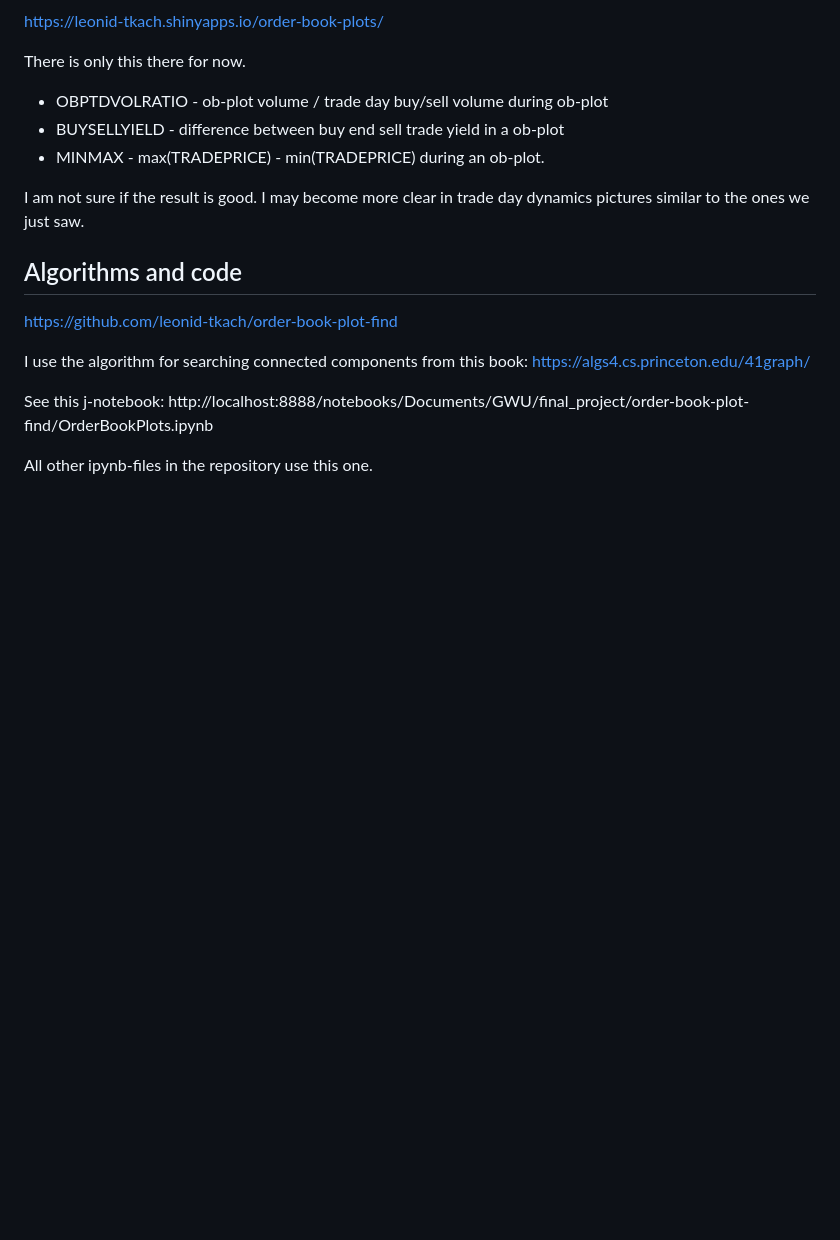
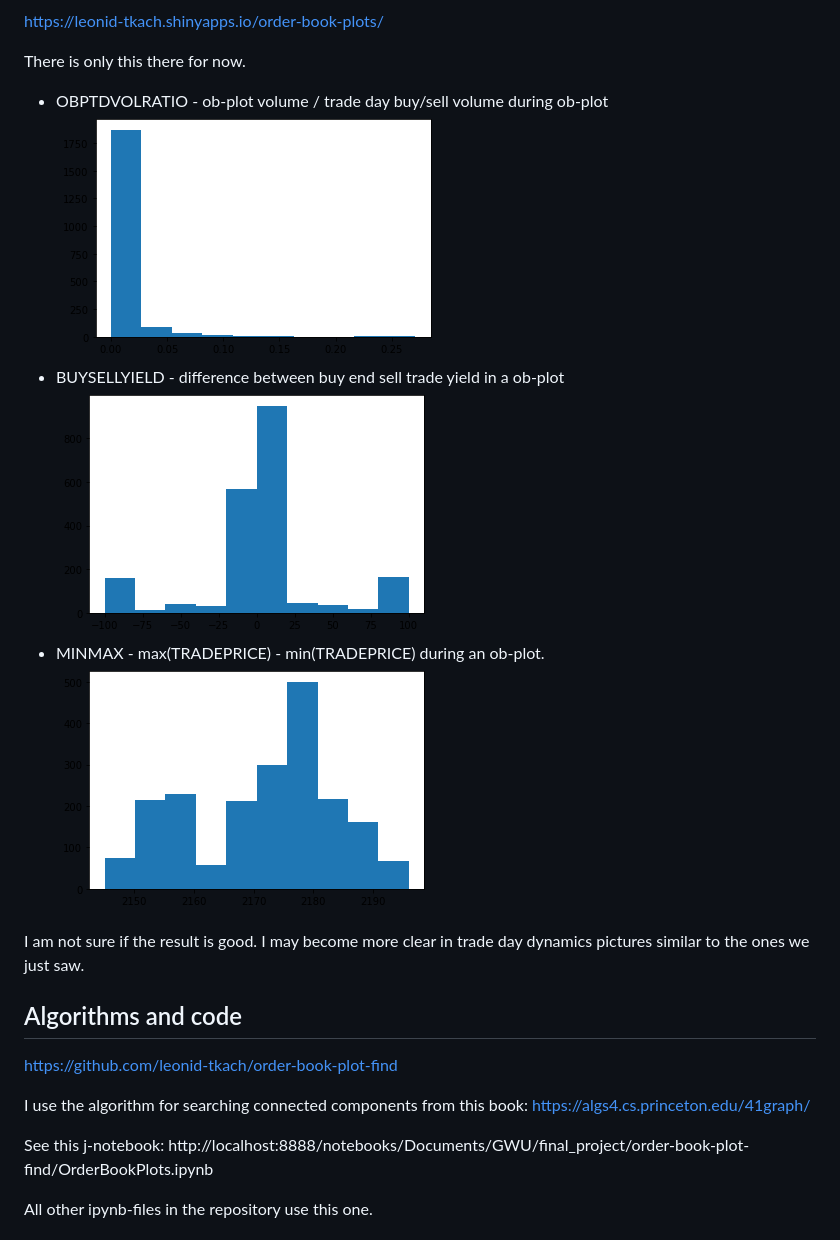
Before and after one commit to leonid-tkach/order-book-plots, a Markdown page: README.md, the part around the change. Drawn GitHub-style; pictures changed too: analysis/BUYSELLYIELD.png (added), analysis/MINMAXRATIO.png (added), analysis/OBPTDVOLRATIO.png (added); blank space fills up the shorter version.

Commit message:
hist

```diff
--- a/README.md
+++ b/README.md
@@ -63,8 +63,11 @@ https://leonid-tkach.shinyapps.io/order-book-plots/
 There is only this there for now.
 
 - OBPTDVOLRATIO - ob-plot volume / trade day buy/sell volume during ob-plot
+![](./analysis/OBPTDVOLRATIO.png)
 - BUYSELLYIELD - difference between buy end sell trade yield in a ob-plot
+![](./analysis/BUYSELLYIELD.png)
 - MINMAX - max(TRADEPRICE) - min(TRADEPRICE) during an ob-plot.
+![](./analysis/MINMAXRATIO.png)
 
 I am not sure if the result is good. I may become more clear in trade day dynamics pictures similar to the ones we just saw.
 
```
